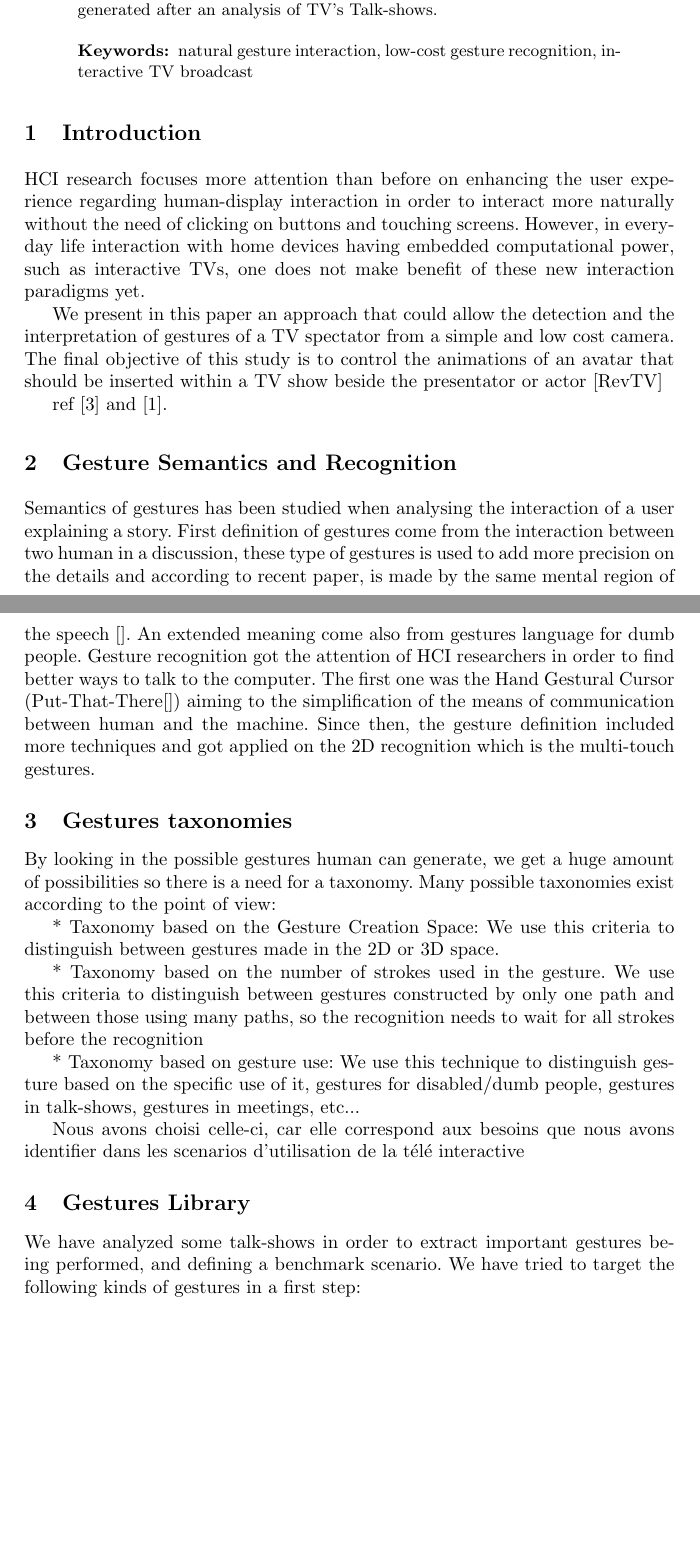
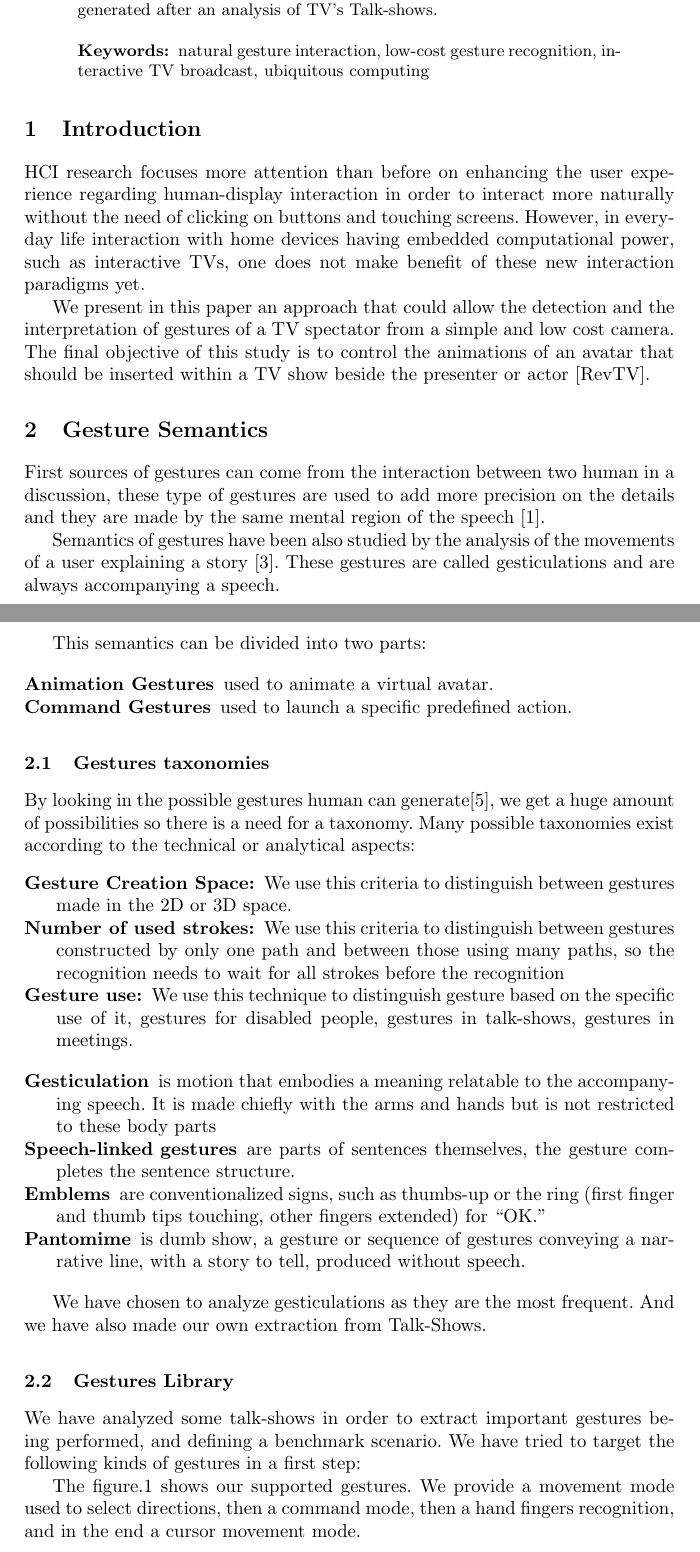
Before and after one commit to boulabiar/hci2011, a LaTeX paper (paper.tex): two parts of pages 1 and 2 of 5 before the commit and two parts of pages 1 and 2 of 6 after it, joined at a grey line, cut so that both start at the same text, the shorter picture padded with empty space. Compiled offline with pdfLaTeX.

Commit message:
fix many paragraphs, restructure the document

```diff
--- a/paper.tex
+++ b/paper.tex
@@ -52,7 +52,7 @@ using at least 70 and at most 150 words. It will be set in 9-point
 font size and be inset 1.0 cm from the right and left margins.
 There will be two blank lines before and after the Abstract. \dots
 }
-\keywords{natural gesture interaction, low-cost gesture recognition, interactive TV broadcast}
+\keywords{natural gesture interaction, low-cost gesture recognition, interactive TV broadcast, ubiquitous computing}
 \end{abstract}
 %
 
@@ -60,33 +60,71 @@ There will be two blank lines before and after the Abstract. \dots
 HCI research focuses more attention than before on enhancing the user experience regarding human-display interaction in order to interact more naturally without the need of clicking on buttons and touching screens. However, in everyday life interaction with home devices having embedded computational power, such as interactive TVs, one does not make benefit of these new interaction paradigms yet.
 
 We present in this paper an approach that could allow the detection and the interpretation of gestures of a TV spectator from a simple and low cost camera.
-The final objective of this study is to control the animations of an avatar that should be inserted within a TV show beside the presentator or actor [RevTV]
+The final objective of this study is to control the animations of an avatar that should be inserted within a TV show beside the presenter or actor [RevTV].
 
-ref \cite{Gesturecraft} and \cite{skinColorSeg}.
+\section{Gesture Semantics}
+First sources of gestures can come from the interaction between two human in a
+discussion, these type of gestures are used to add more precision on the details
+and they are made by the same mental region of the speech \cite{SymbolicGest}.
 
-\section{Gesture Semantics and Recognition}
-Semantics of gestures has been studied when analysing the interaction of a user explaining a story.
-First definition of gestures come from the interaction between two human in a discussion, these type of gestures is used to add more precision on the details and according to recent paper, is made by the same mental region of the speech []. An extended meaning come also from gestures language for dumb people.
-Gesture recognition got the attention of HCI researchers in order to find better ways to talk to the computer. The first one was the Hand Gestural Cursor (Put-That-There[]) aiming to the simplification of the means of communication between human and the machine.
-Since then, the gesture definition included more techniques and got applied on the 2D recognition which is the multi-touch gestures.
+Semantics of gestures have been also studied by the analysis of the movements of
+a user explaining a story \cite{gestureThought}.
+These gestures are called gesticulations and are always accompanying a speech.
+
+This semantics can be divided into two parts:
+
+\begin{description}
+ \item[Animation Gestures] used to animate a virtual avatar.
+ \item[Command Gestures] used to launch a specific predefined action.
+\end{description}
 
 
-\section{Gestures taxonomies}
-By looking in the possible gestures human can generate, we get a huge amount of possibilities so there is a need for a taxonomy. Many possible taxonomies exist according to the point of view:
+\ignore{
+Gesture recognition got the attention of HCI researchers in order to find better
+ways to talk to the computer. The first one was the Hand Gestural Cursor
+(Put-That-There[]) aiming to the simplification of the means of communication
+between human and the machine.
+Since then, the gesture definition included more techniques and got applied on
+the 2D recognition which is the multi-touch gestures.
+}
 
-* Taxonomy based on the Gesture Creation Space:
-We use this criteria to distinguish between gestures made in the 2D or 3D space.
+\subsection{Gestures taxonomies}
+By looking in the possible gestures human can generate\cite{Gesturecraft}, we
+get a huge amount of possibilities so there is a need for a taxonomy.
+Many possible taxonomies exist according to the technical or analytical aspects:
+\begin{description}
+ \item[Gesture Creation Space:] We use this criteria to distinguish between gestures made in the 2D or 3D space.
+ \item[Number of used strokes:] We use this criteria to distinguish between gestures constructed by only one path and between those using many paths, so the recognition needs to wait for all strokes before the recognition
+ \item[Gesture use:] We use this technique to distinguish gesture based on the specific use of it, gestures for disabled people, gestures in talk-shows, gestures in meetings.
+% \item[]
+% \item[]
+\end{description}
 
-* Taxonomy based on the number of strokes used in the gesture.
-We use this criteria to distinguish between gestures constructed by only one path and between those using many paths, so the recognition needs to wait for all strokes before the recognition
-
-* Taxonomy based on gesture use:
-We use this technique to distinguish gesture based on the specific use of it, gestures for disabled/dumb people, gestures in talk-shows, gestures in meetings, etc...
+%Gesture and Thoughts, page 18
+\begin{description}
+ \item[Gesticulation] is motion that embodies a meaning relatable to the
+accompanying speech. It is made chiefly with the arms and hands but is not
+restricted to these body parts
+ \item[Speech-linked gestures] are parts of sentences themselves, the gesture completes the sentence structure.
+ \item[Emblems] are conventionalized signs, such as thumbs-up or the ring (first
+finger and thumb tips touching, other fingers extended) for ``OK.''
+ \item[Pantomime] is dumb show, a gesture or sequence of gestures conveying a
+narrative line, with a story to tell, produced without speech.
+\end{description}
 
 
-Nous avons choisi celle-ci, car elle correspond aux besoins que nous avons identifier dans les scenarios d'utilisation de la télé interactive
+We have chosen to analyze gesticulations as they are the most frequent.
+%, and project them on the technical taxonomies.
+And we have also made our own extraction from Talk-Shows.
 
-\section{Gestures Library}
+%Nous avons choisi celle-ci, car elle correspond aux besoins que nous avons identifier dans les scenarios d'utilisation de la télé interactive
+
+\subsection{Gestures Library}
 We have analyzed some talk-shows in order to extract important gestures being performed, and defining a benchmark scenario.
 We have tried to target the following kinds of gestures in a first step:
 
+\png{handg}{Family of supported gestures}
+
+The figure.\ref{handg} shows our supported gestures. We provide a movement mode
+used to select directions, then a command mode, then a hand fingers recognition,
+and in the end a cursor movement mode.
```
Also changed, not shown: paper.bib (+4 -4 lines), paper.tex (48 more changed lines).
